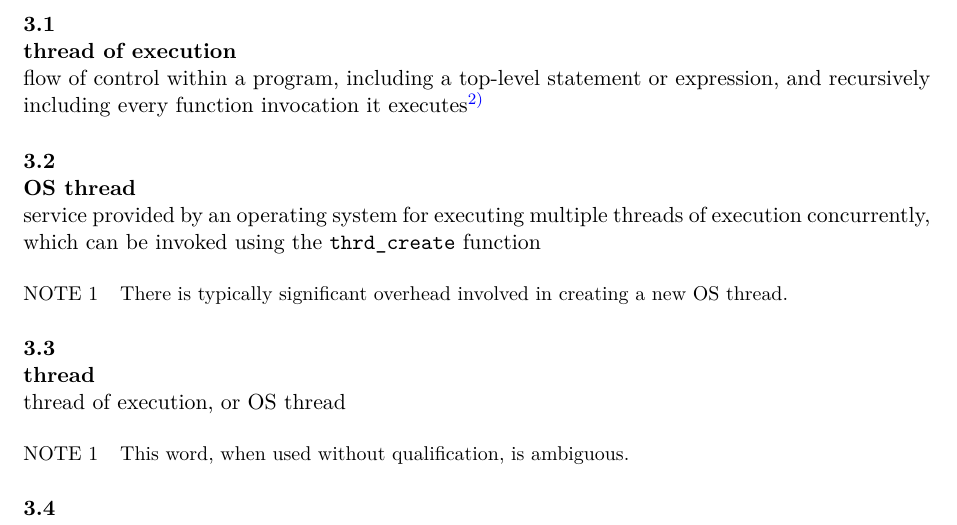
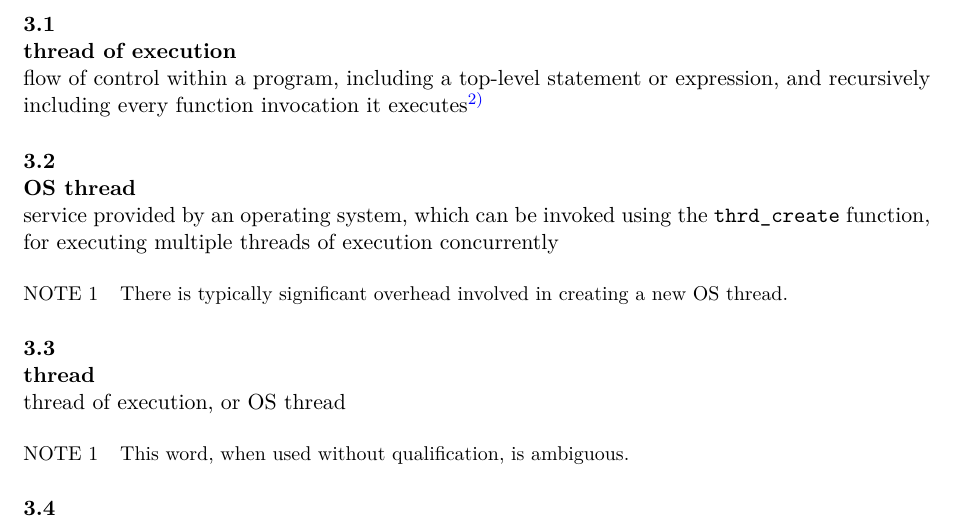
Before and after one commit to wg14-cplex/epp, a LaTeX document (cplexts.tex, which reads definitions.tex): part of page 8 of 33, cut so that both start at the same text. Compiled offline with XeLaTeX.

Commit message:
Rearranged definition of "OS thread"
Hopefully easier to parse now

```diff
--- a/definitions.tex
+++ b/definitions.tex
@@ -14,10 +14,10 @@ Adapted from the C++ standard.
 }
 
 \definition{OS thread}{
-service provided by an operating system
-for executing multiple threads of execution concurrently,
+service provided by an operating system,
 which can be invoked using the
-\tcode{thrd_create} function
+\tcode{thrd_create} function,
+for executing multiple threads of execution concurrently
 }
 
 \begin{note}
```
